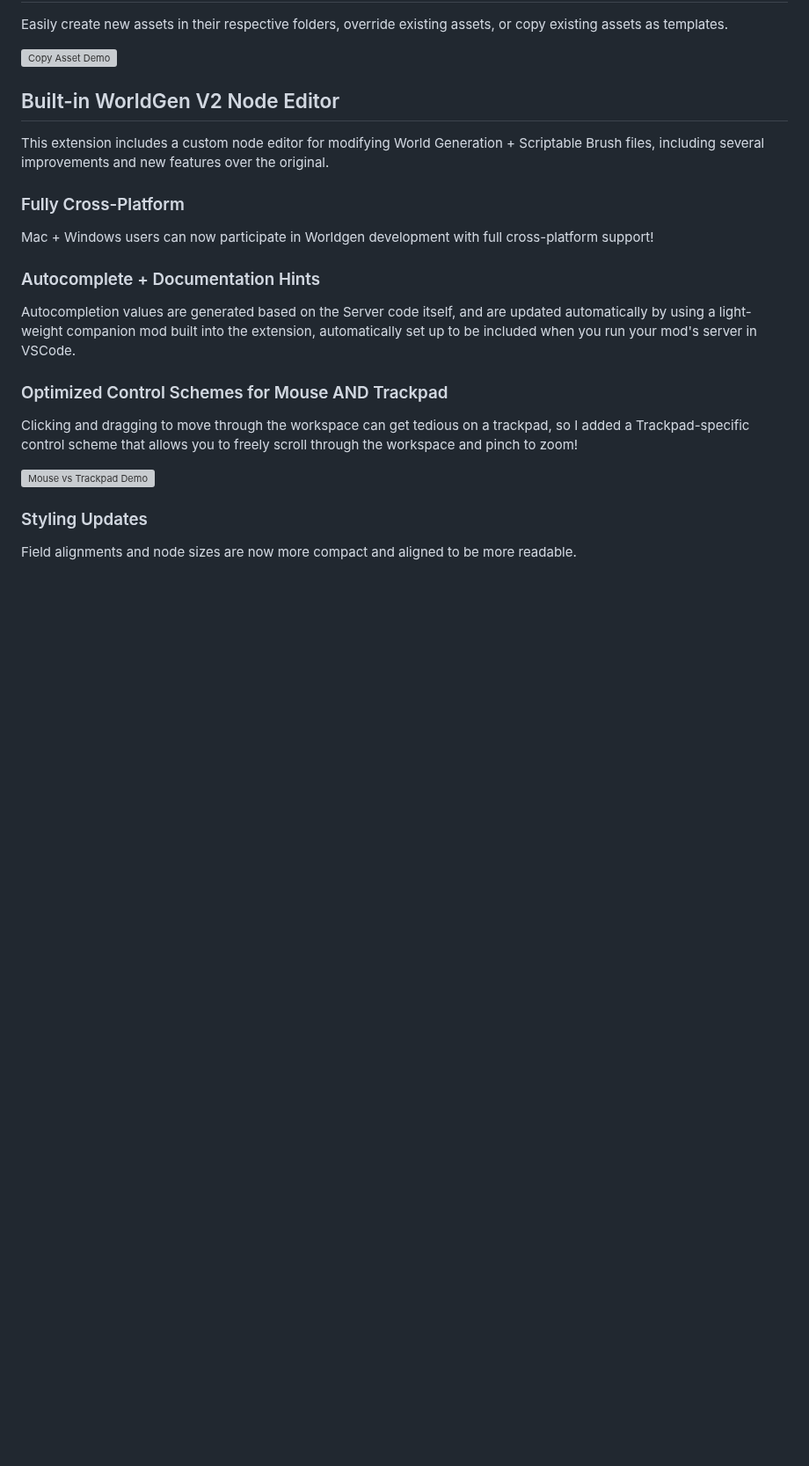
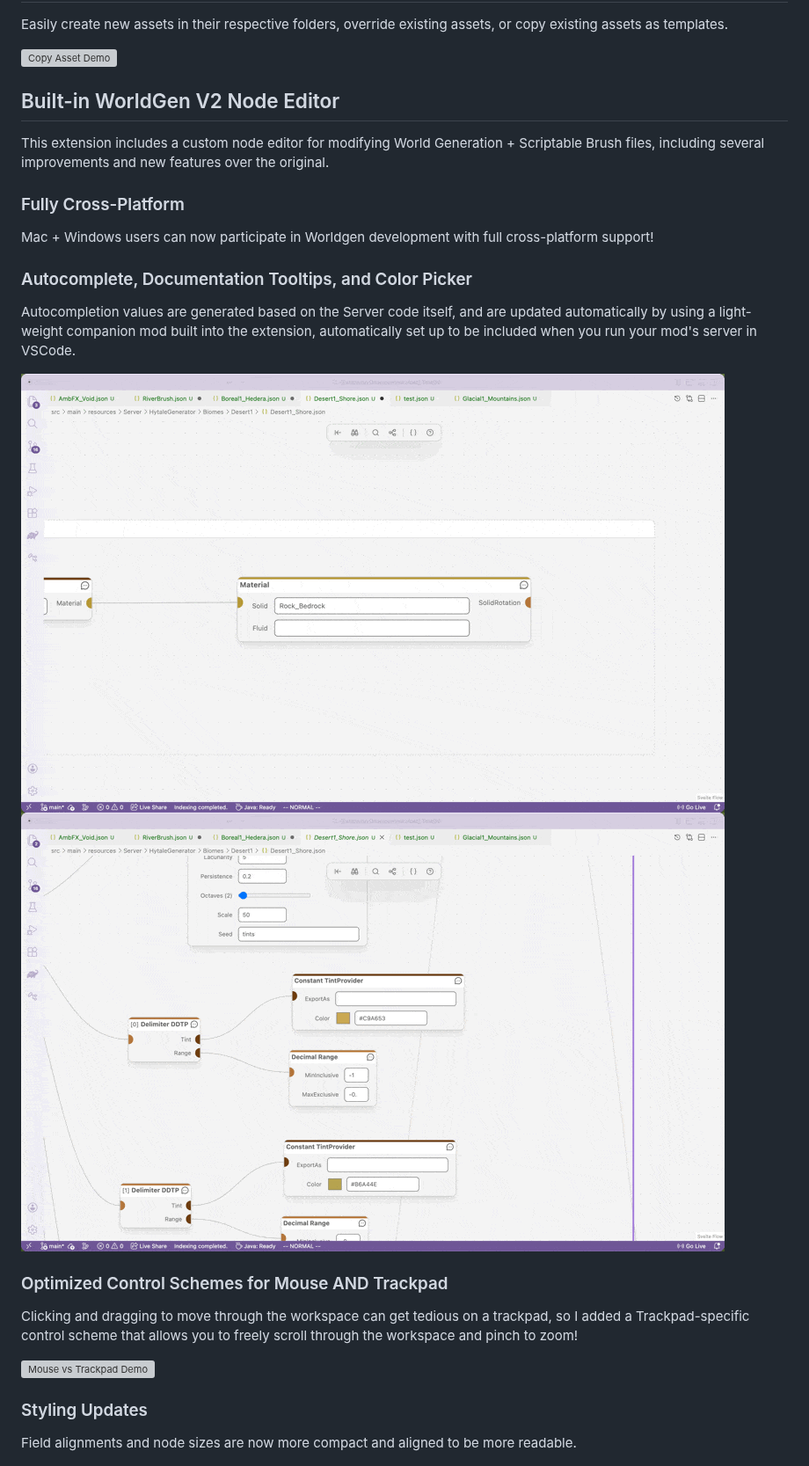
Before and after one commit to jrddp/hytale-devtools, a Markdown page: README.md, the part around the change. Shown at 88% size. Drawn GitHub-style; pictures changed too: media/demo_images/autocomplete-demo.gif (added), media/demo_images/color-picker.gif (added); blank space fills up the shorter version; grey boxes are pictures that could not be loaded.

Commit message:
rounding edges for release

```diff
--- a/README.md
+++ b/README.md
@@ -18,9 +18,12 @@ This extension includes a custom node editor for modifying World Generation + Sc
 
 Mac + Windows users can now participate in Worldgen development with full cross-platform support!
 
-### Autocomplete + Documentation Hints
+### Autocomplete, Documentation Tooltips, and Color Picker
 
 Autocompletion values are generated based on the Server code itself, and are updated automatically by using a light-weight companion mod built into the extension, automatically set up to be included when you run your mod's server in VSCode.
+
+![Autocomplete Demo](media/demo_images/autocomplete-demo.gif)
+![Color Picker Demo](media/demo_images/color-picker.gif)
 
 ### Optimized Control Schemes for Mouse AND Trackpad
 
```
Also changed, not shown: 1 other file.
